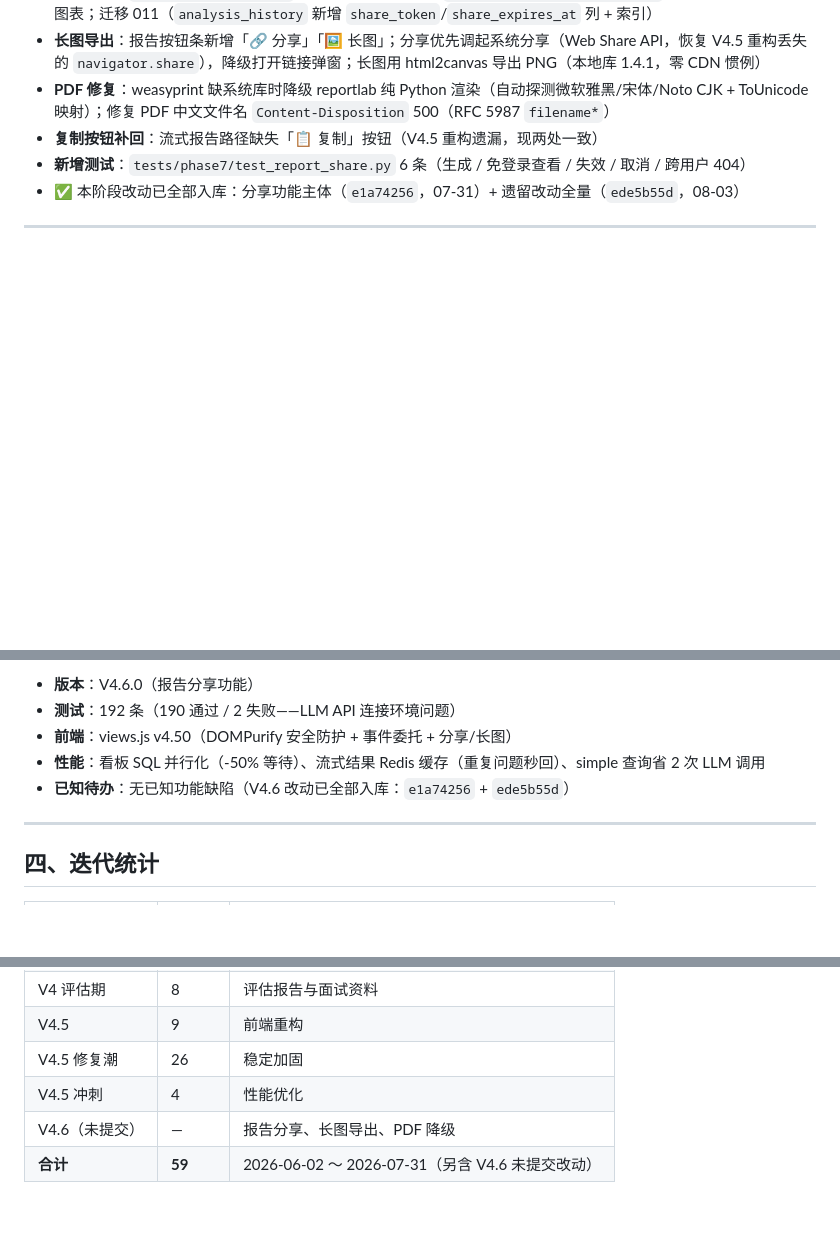
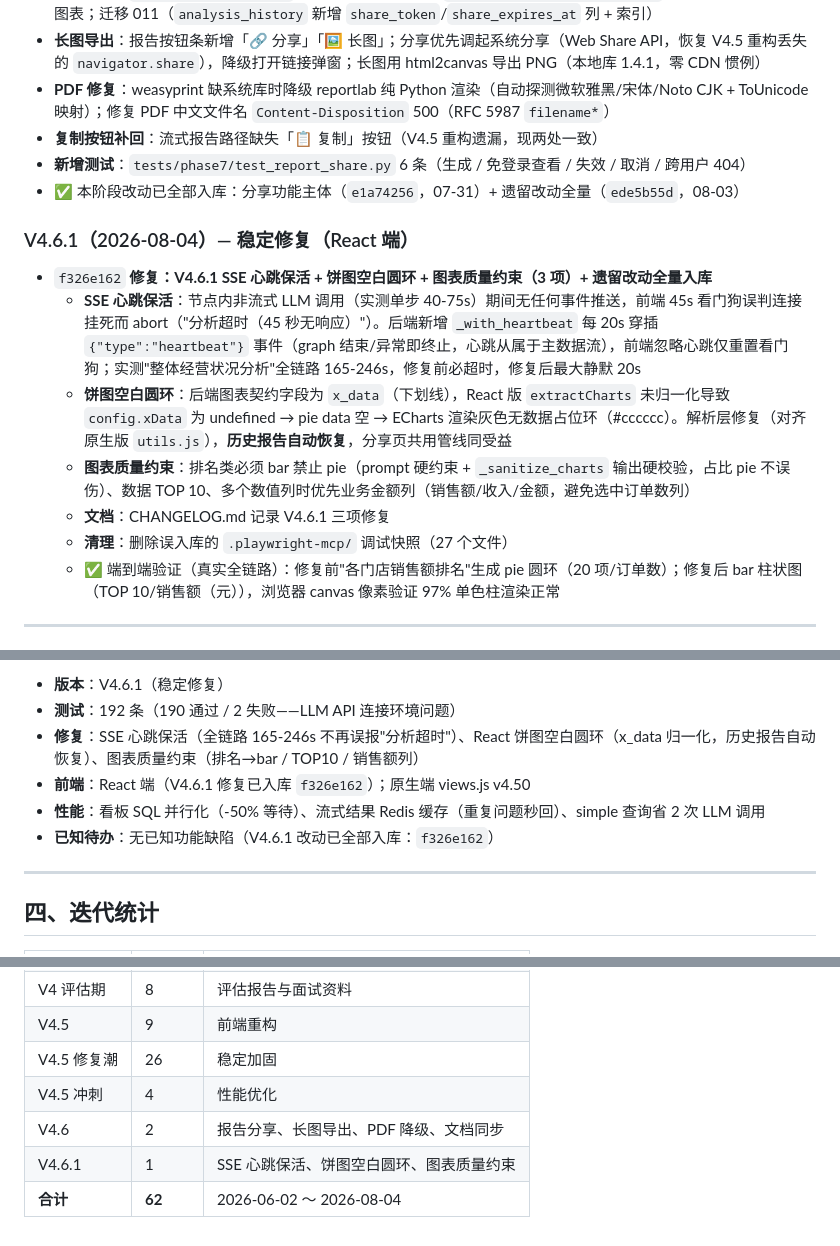
Before and after one commit to ZhiyuanGAO0920/enterprise-insight-agent, a Markdown page: docs/版本迭代记录.md, 3 parts joined by grey strips. Drawn GitHub-style; blank space fills up the shorter version.

Commit message:
docs: 版本迭代记录补全 V4.6.1（62 条提交，覆盖至 2026-08-04）
- 头部统计 59→62 条，当前状态更新为 V4.6.1
- 版本总览表新增 V4.6.1 行
- 详细记录新增 f326e162（SSE 心跳保活 + 饼图空白圆环 + 图表质量约束）
- 迭代统计修正：V4.6 计入 e1a74256/ede5b55d，合计 62 条

Co-Authored-By: Claude <noreply@anthropic.com>

```diff
--- a/docs/版本迭代记录.md
+++ b/docs/版本迭代记录.md
@@ -133,5 +134,15 @@
 - **新增测试**：`tests/phase7/test_report_share.py` 6 条（生成 / 免登录查看 / 失效 / 取消 / 跨用户 404）
 - ✅ 本阶段改动已全部入库：分享功能主体（`e1a74256`，07-31）+ 遗留改动全量（`ede5b55d`，08-03）
 
+### V4.6.1（2026-08-04）— 稳定修复（React 端）
+
+- `f326e162` **修复：V4.6.1 SSE 心跳保活 + 饼图空白圆环 + 图表质量约束（3 项）+ 遗留改动全量入库**
+  - **SSE 心跳保活**：节点内非流式 LLM 调用（实测单步 40-75s）期间无任何事件推送，前端 45s 看门狗误判连接挂死而 abort（"分析超时（45 秒无响应）"）。后端新增 `_with_heartbeat` 每 20s 穿插 `{"type":"heartbeat"}` 事件（graph 结束/异常即终止，心跳从属于主数据流），前端忽略心跳仅重置看门狗；实测"整体经营状况分析"全链路 165-246s，修复前必超时，修复后最大静默 20s
+  - **饼图空白圆环**：后端图表契约字段为 `x_data`（下划线），React 版 `extractCharts` 未归一化导致 `config.xData` 为 undefined → pie data 空 → ECharts 渲染灰色无数据占位环（#cccccc）。解析层修复（对齐原生版 `utils.js`），**历史报告自动恢复**，分享页共用管线同受益
+  - **图表质量约束**：排名类必须 bar 禁止 pie（prompt 硬约束 + `_sanitize_charts` 输出硬校验，占比 pie 不误伤）、数据 TOP 10、多个数值列时优先业务金额列（销售额/收入/金额，避免选中订单数列）
+  - **文档**：CHANGELOG.md 记录 V4.6.1 三项修复
+  - **清理**：删除误入库的 `.playwright-mcp/` 调试快照（27 个文件）
+  - ✅ 端到端验证（真实全链路）：修复前"各门店销售额排名"生成 pie 圆环（20 项/订单数）；修复后 bar 柱状图（TOP 10/销售额（元）），浏览器 canvas 像素验证 97% 单色柱渲染正常
+
 ---
 
@@ -139,9 +150,10 @@
 
-- **版本**：V4.6.0（报告分享功能）
+- **版本**：V4.6.1（稳定修复）
 - **测试**：192 条（190 通过 / 2 失败——LLM API 连接环境问题）
-- **前端**：views.js v4.50（DOMPurify 安全防护 + 事件委托 + 分享/长图）
+- **修复**：SSE 心跳保活（全链路 165-246s 不再误报"分析超时"）、React 饼图空白圆环（x_data 归一化，历史报告自动恢复）、图表质量约束（排名→bar / TOP10 / 销售额列）
+- **前端**：React 端（V4.6.1 修复已入库 `f326e162`）；原生端 views.js v4.50
 - **性能**：看板 SQL 并行化（-50% 等待）、流式结果 Redis 缓存（重复问题秒回）、simple 查询省 2 次 LLM 调用
-- **已知待办**：无已知功能缺陷（V4.6 改动已全部入库：`e1a74256` + `ede5b55d`）
+- **已知待办**：无已知功能缺陷（V4.6.1 改动已全部入库：`f326e162`）
 
 ---
 
@@ -155,5 +167,6 @@
 | V4.5 | 9 | 前端重构 |
 | V4.5 修复潮 | 26 | 稳定加固 |
 | V4.5 冲刺 | 4 | 性能优化 |
-| V4.6（未提交） | — | 报告分享、长图导出、PDF 降级 |
-| **合计** | **59** | 2026-06-02 ～ 2026-07-31（另含 V4.6 未提交改动） |
+| V4.6 | 2 | 报告分享、长图导出、PDF 降级、文档同步 |
+| V4.6.1 | 1 | SSE 心跳保活、饼图空白圆环、图表质量约束 |
+| **合计** | **62** | 2026-06-02 ～ 2026-08-04 |
```
Also changed, not shown: other parts of docs/版本迭代记录.md (+4 -3 lines).
